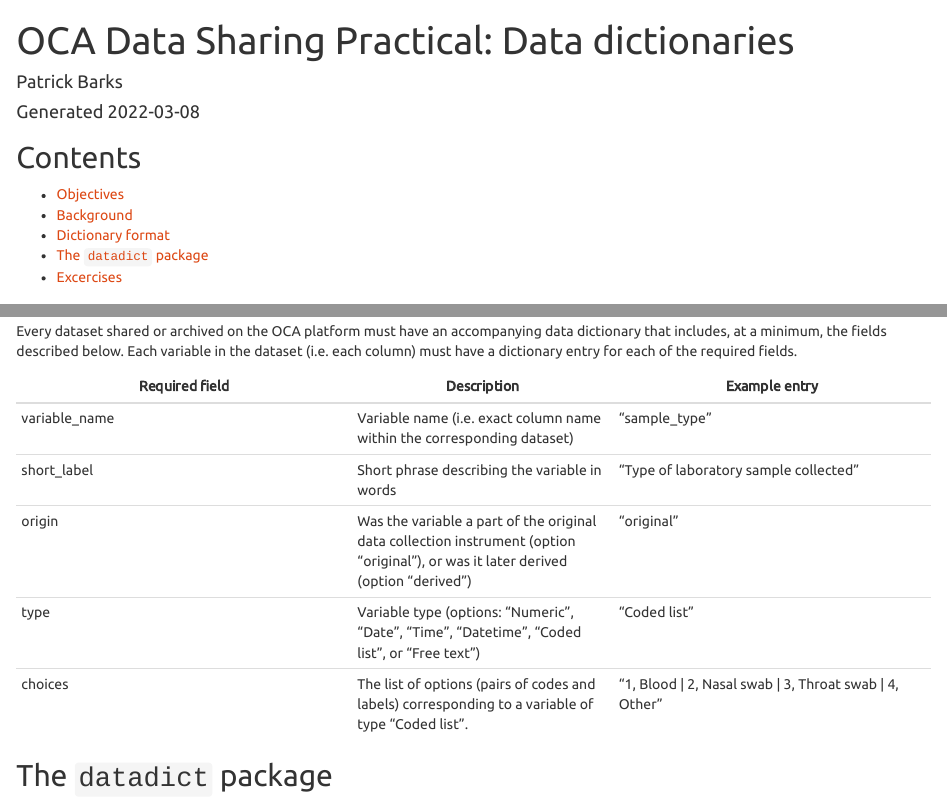
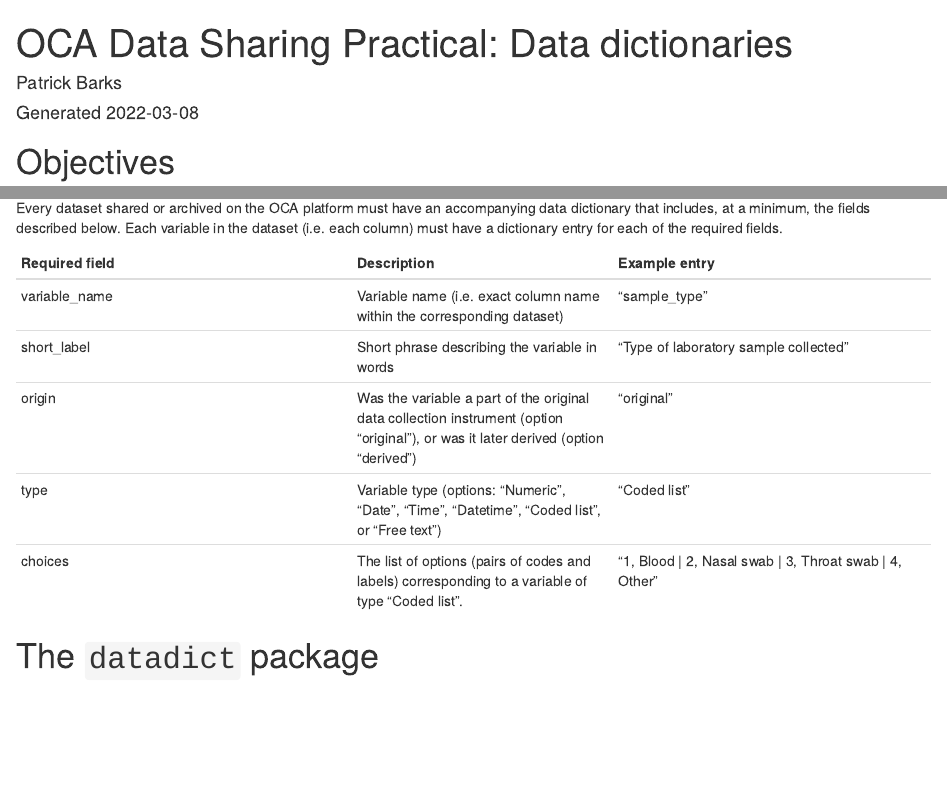
Before and after one commit to epicentre-msf/OCA-training, an R Markdown document (Rmd/practical_data_dict.Rmd): the page in a window 1100 px wide, from its top, and a second part further down, joined at a grey line. Rendered offline with R 4.5, knitr and Pandoc, with nearby package versions; the code chunks are not run, so their results and figures are left out; drawn as R Markdown's standard HTML page in place of the format the file asks for.

Commit message:
switch to rmdformats::robobook

````diff
--- a/Rmd/practical_data_dict.Rmd
+++ b/Rmd/practical_data_dict.Rmd
@@ -3,10 +3,12 @@ title: "OCA Data Sharing Practical: Data dictionaries"
 author: "Patrick Barks"
 date: "Generated `r format(Sys.time(), format = '%Y-%m-%d')`"
 output:
-  html_document:
-    toc: false
-    theme: united
-    highlight: tango
+  rmdformats::robobook:
+    self_contained: true
+    thumbnails: false
+    lightbox: true
+    gallery: false
+    use_bookdown: true
 editor_options:
   chunk_output_type: console
 always_allow_html: true
@@ -16,9 +18,4 @@ always_allow_html: true
 knitr::opts_chunk$set()
 ```
 
-## Contents
-- [Objectives](#objectives)
-- [Background](#background)
-- [Dictionary format](#format)
-- [The `datadict` package](#datadict)
-- [Excercises](#exercises)
+# Objectives
@@ -60,7 +55,7 @@ of the required fields.
 | type           | Variable type (options: "Numeric", "Date", "Time", "Datetime", "Coded list", or "Free text") | "Coded list" |
 | choices        | The list of options (pairs of codes and labels) corresponding to a variable of type "Coded list". | "1, Blood \| 2, Nasal swab \| 3, Throat swab \| 4, Other" |
 
-## <a name="datadict"></a>The `datadict` package
+# The `datadict` package
 
 The R package [`datadict`](https://github.com/epicentre-msf/datadict) contains a
 variety of functions to aid in the preparation of an OCA-style data dictionary:
````
Also changed, not shown: Rmd/practical_data_dict.html, Rmd/practical_data_dict.Rmd (18 more changed lines).
